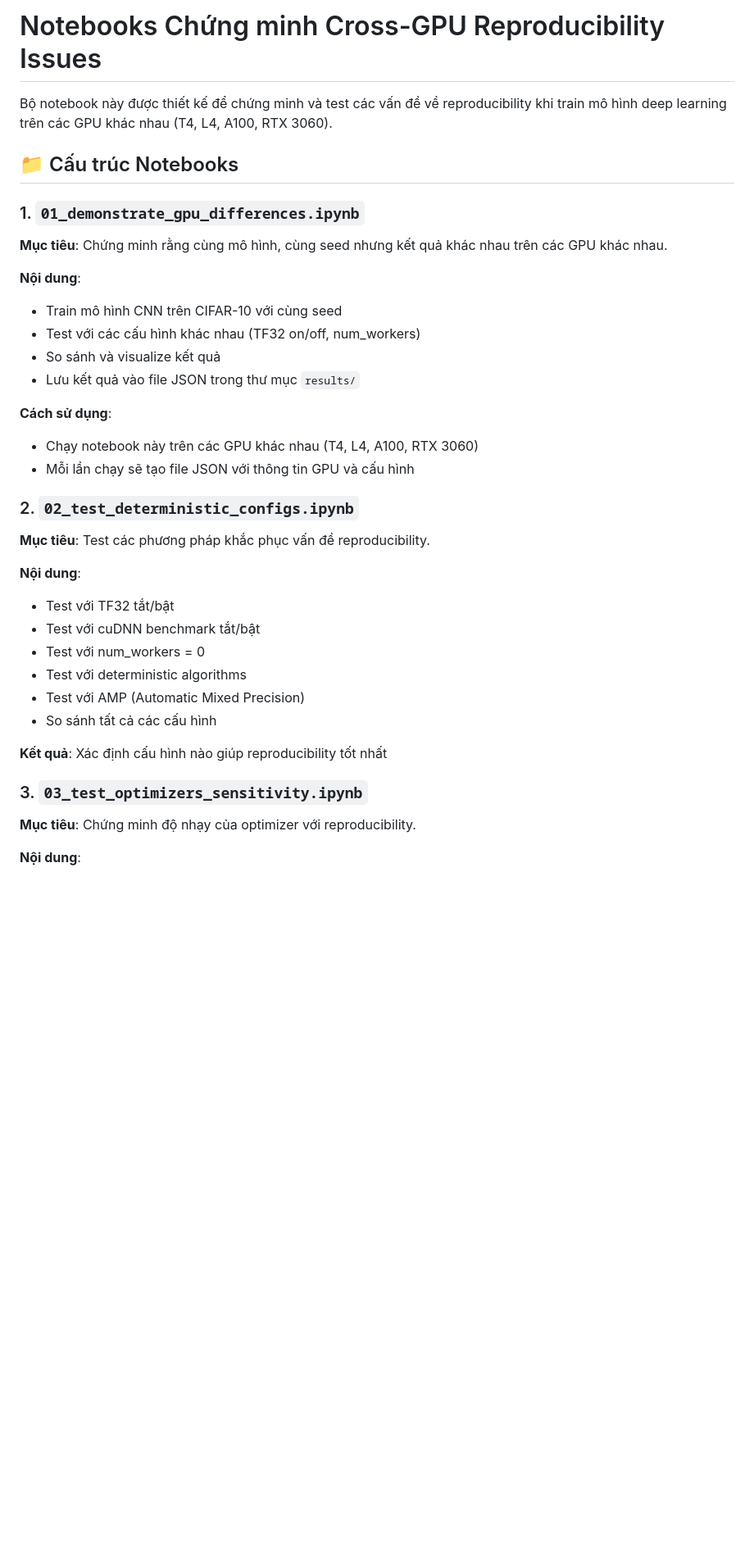
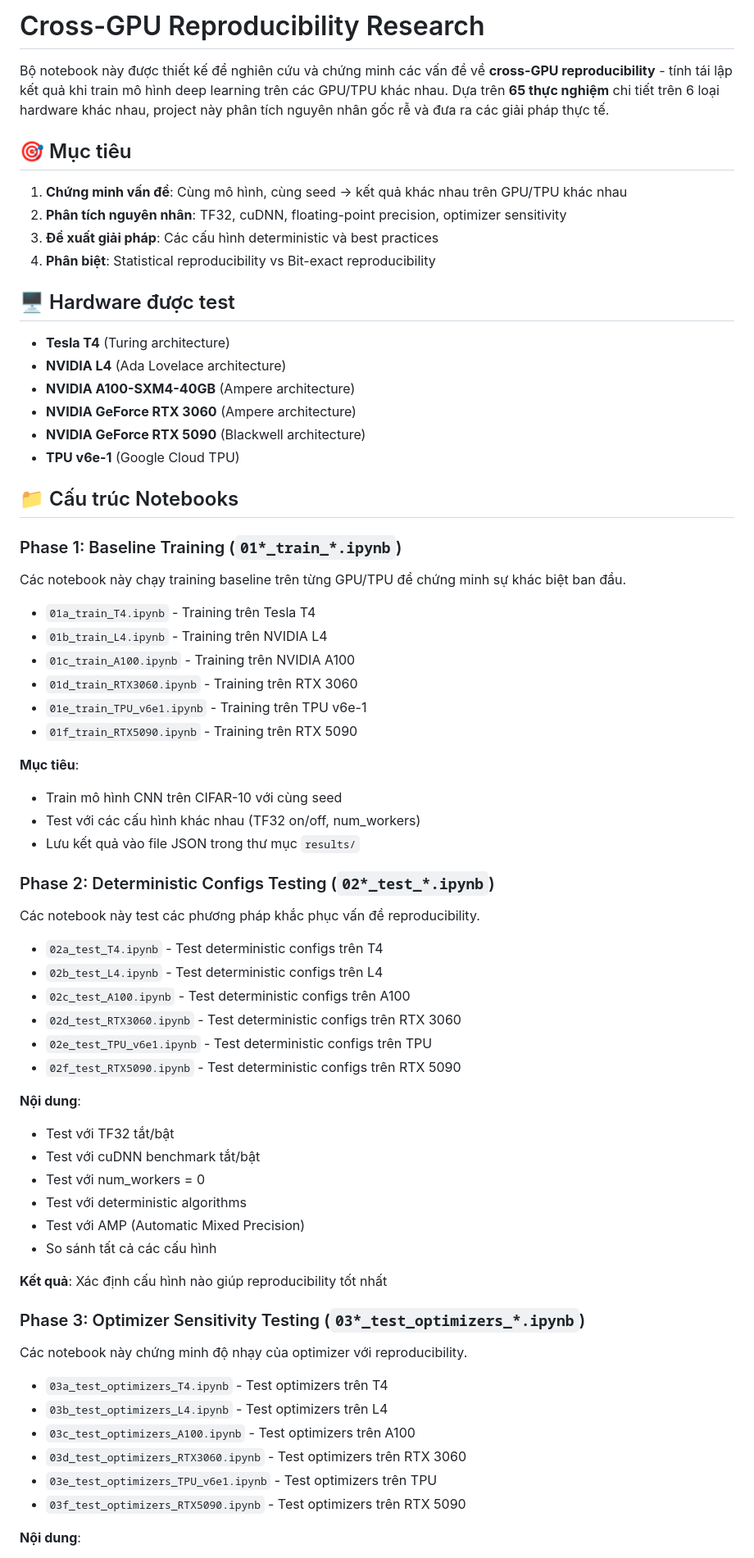
Before and after one commit to D9Dre4mer/AIO2025_Blogs, a Markdown page: 251226 Blog Hardware 2/README.md, the part around one of its changes. Shown at 82% size. Drawn GitHub-style; blank space fills up the shorter version.

```diff
--- a/251226 Blog Hardware 2/README.md
+++ b/251226 Blog Hardware 2/README.md
@@ -1,24 +1,51 @@
-# Notebooks Chứng minh Cross-GPU Reproducibility Issues
+# Cross-GPU Reproducibility Research
 
-Bộ notebook này được thiết kế để chứng minh và test các vấn đề về reproducibility khi train mô hình deep learning trên các GPU khác nhau (T4, L4, A100, RTX 3060).
+Bộ notebook này được thiết kế để nghiên cứu và chứng minh các vấn đề về **cross-GPU reproducibility** - tính tái lập kết quả khi train mô hình deep learning trên các GPU/TPU khác nhau. Dựa trên **65 thực nghiệm** chi tiết trên 6 loại hardware khác nhau, project này phân tích nguyên nhân gốc rễ và đưa ra các giải pháp thực tế.
+
+## 🎯 Mục tiêu
+
+1. **Chứng minh vấn đề**: Cùng mô hình, cùng seed → kết quả khác nhau trên GPU/TPU khác nhau
+2. **Phân tích nguyên nhân**: TF32, cuDNN, floating-point precision, optimizer sensitivity
+3. **Đề xuất giải pháp**: Các cấu hình deterministic và best practices
+4. **Phân biệt**: Statistical reproducibility vs Bit-exact reproducibility
+
+## 🖥️ Hardware được test
+
+- **Tesla T4** (Turing architecture)
+- **NVIDIA L4** (Ada Lovelace architecture)
+- **NVIDIA A100-SXM4-40GB** (Ampere architecture)
+- **NVIDIA GeForce RTX 3060** (Ampere architecture)
+- **NVIDIA GeForce RTX 5090** (Blackwell architecture)
+- **TPU v6e-1** (Google Cloud TPU)
 
 ## 📁 Cấu trúc Notebooks
 
-### 1. `01_demonstrate_gpu_differences.ipynb`
-**Mục tiêu**: Chứng minh rằng cùng mô hình, cùng seed nhưng kết quả khác nhau trên các GPU khác nhau.
+### Phase 1: Baseline Training (`01*_train_*.ipynb`)
 
-**Nội dung**:
+Các notebook này chạy training baseline trên từng GPU/TPU để chứng minh sự khác biệt ban đầu.
+
+- `01a_train_T4.ipynb` - Training trên Tesla T4
+- `01b_train_L4.ipynb` - Training trên NVIDIA L4
+- `01c_train_A100.ipynb` - Training trên NVIDIA A100
+- `01d_train_RTX3060.ipynb` - Training trên RTX 3060
+- `01e_train_TPU_v6e1.ipynb` - Training trên TPU v6e-1
+- `01f_train_RTX5090.ipynb` - Training trên RTX 5090
+
+**Mục tiêu**:
 - Train mô hình CNN trên CIFAR-10 với cùng seed
 - Test với các cấu hình khác nhau (TF32 on/off, num_workers)
-- So sánh và visualize kết quả
 - Lưu kết quả vào file JSON trong thư mục `results/`
 
-**Cách sử dụng**:
-- Chạy notebook này trên các GPU khác nhau (T4, L4, A100, RTX 3060)
-- Mỗi lần chạy sẽ tạo file JSON với thông tin GPU và cấu hình
+### Phase 2: Deterministic Configs Testing (`02*_test_*.ipynb`)
 
-### 2. `02_test_deterministic_configs.ipynb`
-**Mục tiêu**: Test các phương pháp khắc phục vấn đề reproducibility.
+Các notebook này test các phương pháp khắc phục vấn đề reproducibility.
+
+- `02a_test_T4.ipynb` - Test deterministic configs trên T4
+- `02b_test_L4.ipynb` - Test deterministic configs trên L4
+- `02c_test_A100.ipynb` - Test deterministic configs trên A100
+- `02d_test_RTX3060.ipynb` - Test deterministic configs trên RTX 3060
+- `02e_test_TPU_v6e1.ipynb` - Test deterministic configs trên TPU
+- `02f_test_RTX5090.ipynb` - Test deterministic configs trên RTX 5090
 
 **Nội dung**:
 - Test với TF32 tắt/bật
@@ -30,8 +57,16 @@ Bộ notebook này được thiết kế để chứng minh và test các vấn
 
 **Kết quả**: Xác định cấu hình nào giúp reproducibility tốt nhất
 
-### 3. `03_test_optimizers_sensitivity.ipynb`
-**Mục tiêu**: Chứng minh độ nhạy của optimizer với reproducibility.
+### Phase 3: Optimizer Sensitivity Testing (`03*_test_optimizers_*.ipynb`)
+
+Các notebook này chứng minh độ nhạy của optimizer với reproducibility.
+
+- `03a_test_optimizers_T4.ipynb` - Test optimizers trên T4
+- `03b_test_optimizers_L4.ipynb` - Test optimizers trên L4
+- `03c_test_optimizers_A100.ipynb` - Test optimizers trên A100
+- `03d_test_optimizers_RTX3060.ipynb` - Test optimizers trên RTX 3060
+- `03e_test_optimizers_TPU_v6e1.ipynb` - Test optimizers trên TPU
+- `03f_test_optimizers_RTX5090.ipynb` - Test optimizers trên RTX 5090
 
 **Nội dung**:
 - Test với các optimizer khác nhau (Adam, RMSProp, SGD)
```
Also changed, not shown: other parts of 251226 Blog Hardware 2/README.md (+97 -40 lines), 251226 Blog Hardware 2/Blog.md (+3 -1 lines).
